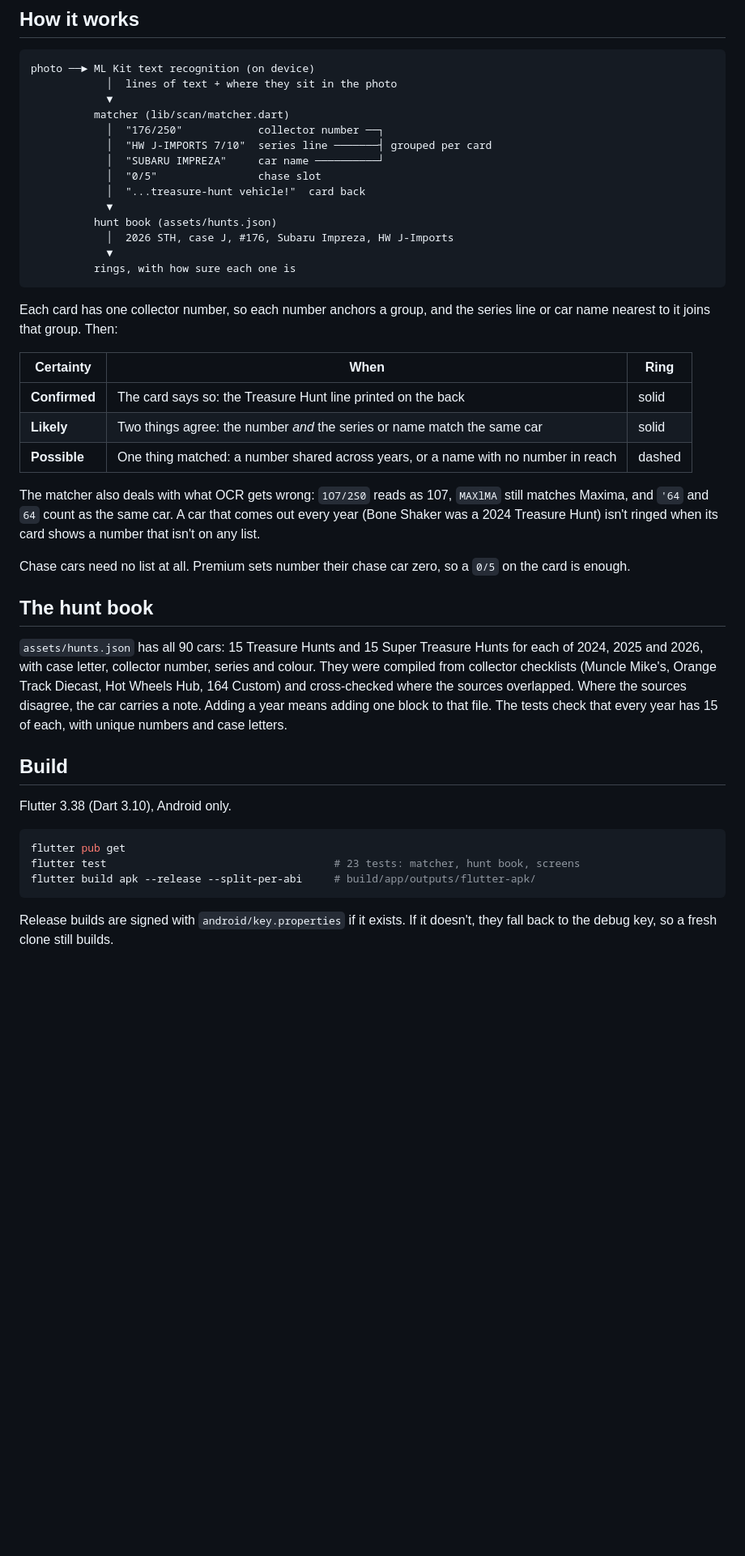
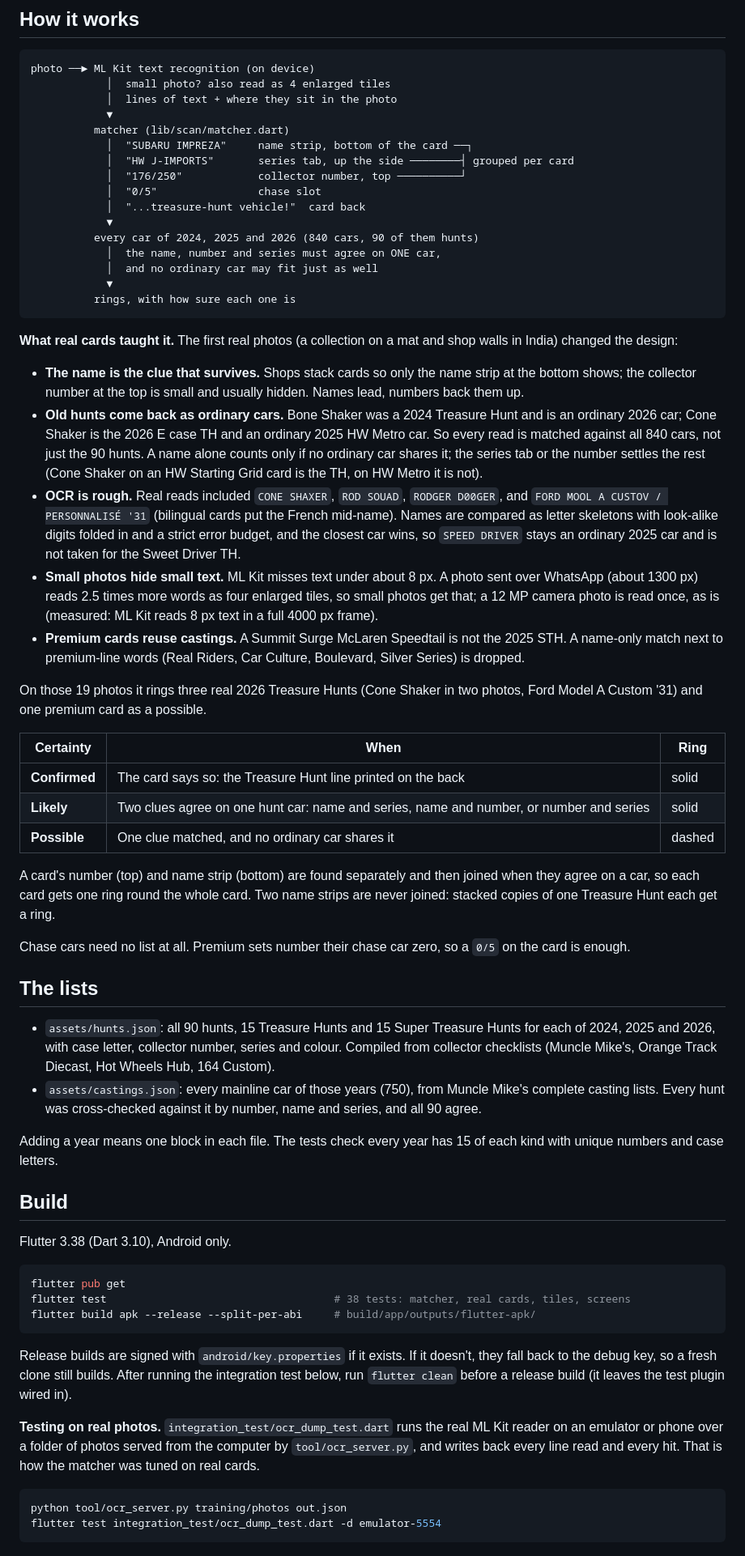
Before and after one commit to BiswasMosam/Peghunt, a Markdown page: README.md, the part around the change printed below. Shown: that part at 81% size. Drawn GitHub-style; blank space fills up the shorter version.

````diff
--- a/README.md
+++ b/README.md
@@ -40,47 +40,78 @@ each piece is. Peghunt does the same for a wall of diecast.
 
 ```
 photo ──► ML Kit text recognition (on device)
+            │  small photo? also read as 4 enlarged tiles
             │  lines of text + where they sit in the photo
             ▼
           matcher (lib/scan/matcher.dart)
-            │  "176/250"            collector number ──┐
-            │  "HW J-IMPORTS 7/10"  series line ───────┤ grouped per card
-            │  "SUBARU IMPREZA"     car name ──────────┘
+            │  "SUBARU IMPREZA"     name strip, bottom of the card ──┐
+            │  "HW J-IMPORTS"       series tab, up the side ────────┤ grouped per card
+            │  "176/250"            collector number, top ──────────┘
             │  "0/5"                chase slot
             │  "...treasure-hunt vehicle!"  card back
             ▼
-          hunt book (assets/hunts.json)
-            │  2026 STH, case J, #176, Subaru Impreza, HW J-Imports
+          every car of 2024, 2025 and 2026 (840 cars, 90 of them hunts)
+            │  the name, number and series must agree on ONE car,
+            │  and no ordinary car may fit just as well
             ▼
           rings, with how sure each one is
 ```
 
-Each card has one collector number, so each number anchors a group, and the
-series line or car name nearest to it joins that group. Then:
+**What real cards taught it.** The first real photos (a collection on a mat
+and shop walls in India) changed the design:
+
+- **The name is the clue that survives.** Shops stack cards so only the
+  name strip at the bottom shows; the collector number at the top is small
+  and usually hidden. Names lead, numbers back them up.
+- **Old hunts come back as ordinary cars.** Bone Shaker was a 2024 Treasure
+  Hunt and is an ordinary 2026 car; Cone Shaker is the 2026 E case TH and an
+  ordinary 2025 HW Metro car. So every read is matched against all 840 cars,
+  not just the 90 hunts. A name alone counts only if no ordinary car shares
+  it; the series tab or the number settles the rest (Cone Shaker on an
+  HW Starting Grid card is the TH, on HW Metro it is not).
+- **OCR is rough.** Real reads included `CONE SHAXER`, `ROD SOUAD`,
+  `RODGER D00GER`, and `FORD MOOL A CUSTOV / PERSONNALISÉ '31` (bilingual
+  cards put the French mid-name). Names are compared as letter skeletons
+  with look-alike digits folded in and a strict error budget, and the
+  closest car wins, so `SPEED DRIVER` stays an ordinary 2025 car and is not
+  taken for the Sweet Driver TH.
+- **Small photos hide small text.** ML Kit misses text under about 8 px. A
+  photo sent over WhatsApp (about 1300 px) reads 2.5 times more words as
+  four enlarged tiles, so small photos get that; a 12 MP camera photo is
+  read once, as is (measured: ML Kit reads 8 px text in a full 4000 px frame).
+- **Premium cards reuse castings.** A Summit Surge McLaren Speedtail is not
+  the 2025 STH. A name-only match next to premium-line words (Real Riders,
+  Car Culture, Boulevard, Silver Series) is dropped.
+
+On those 19 photos it rings three real 2026 Treasure Hunts (Cone Shaker in
+two photos, Ford Model A Custom '31) and one premium card as a possible.
 
 | Certainty | When | Ring |
 |---|---|---|
 | **Confirmed** | The card says so: the Treasure Hunt line printed on the back | solid |
-| **Likely** | Two things agree: the number *and* the series or name match the same car | solid |
-| **Possible** | One thing matched: a number shared across years, or a name with no number in reach | dashed |
+| **Likely** | Two clues agree on one hunt car: name and series, name and number, or number and series | solid |
+| **Possible** | One clue matched, and no ordinary car shares it | dashed |
 
-The matcher also deals with what OCR gets wrong: `1O7/2S0` reads as 107,
-`MAXlMA` still matches Maxima, and `'64` and `64` count as the same car. A
-car that comes out every year (Bone Shaker was a 2024 Treasure Hunt) isn't
-ringed when its card shows a number that isn't on any list.
+A card's number (top) and name strip (bottom) are found separately and then
+joined when they agree on a car, so each card gets one ring round the whole
+card. Two name strips are never joined: stacked copies of one Treasure Hunt
+each get a ring.
 
 Chase cars need no list at all. Premium sets number their chase car zero,
 so a `0/5` on the card is enough.
 
-## The hunt book
+## The lists
 
-`assets/hunts.json` has all 90 cars: 15 Treasure Hunts and 15 Super Treasure
-Hunts for each of 2024, 2025 and 2026, with case letter, collector number,
-series and colour. They were compiled from collector checklists (Muncle
-Mike's, Orange Track Diecast, Hot Wheels Hub, 164 Custom) and cross-checked
-where the sources overlapped. Where the sources disagree, the car carries a
-note. Adding a year means adding one block to that file. The tests check
-that every year has 15 of each, with unique numbers and case letters.
+- `assets/hunts.json`: all 90 hunts, 15 Treasure Hunts and 15 Super
+  Treasure Hunts for each of 2024, 2025 and 2026, with case letter,
+  collector number, series and colour. Compiled from collector checklists
+  (Muncle Mike's, Orange Track Diecast, Hot Wheels Hub, 164 Custom).
+- `assets/castings.json`: every mainline car of those years (750), from
+  Muncle Mike's complete casting lists. Every hunt was cross-checked
+  against it by number, name and series, and all 90 agree.
+
+Adding a year means one block in each file. The tests check every year has
+15 of each kind with unique numbers and case letters.
 
 ## Build
 
@@ -88,11 +119,23 @@ Flutter 3.38 (Dart 3.10), Android only.
 
 ```bash
 flutter pub get
-flutter test                                    # 23 tests: matcher, hunt book, screens
+flutter test                                    # 38 tests: matcher, real cards, tiles, screens
 flutter build apk --release --split-per-abi     # build/app/outputs/flutter-apk/
 ```
 
 Release builds are signed with `android/key.properties` if it exists. If it
 doesn't, they fall back to the debug key, so a fresh clone still builds.
+After running the integration test below, run `flutter clean` before a
+release build (it leaves the test plugin wired in).
+
+**Testing on real photos.** `integration_test/ocr_dump_test.dart` runs the
+real ML Kit reader on an emulator or phone over a folder of photos served
+from the computer by `tool/ocr_server.py`, and writes back every line read
+and every hit. That is how the matcher was tuned on real cards.
+
+```bash
+python tool/ocr_server.py training/photos out.json
+flutter test integration_test/ocr_dump_test.dart -d emulator-5554
+```
 
 **Testing without a store.** `tool/make_test_wall.py` draws a 12 MP fake
````
Also changed, not shown: other parts of README.md (+23 -22 lines), training/README.md (+27 -10 lines), docs/screens.png, 17 other files.
